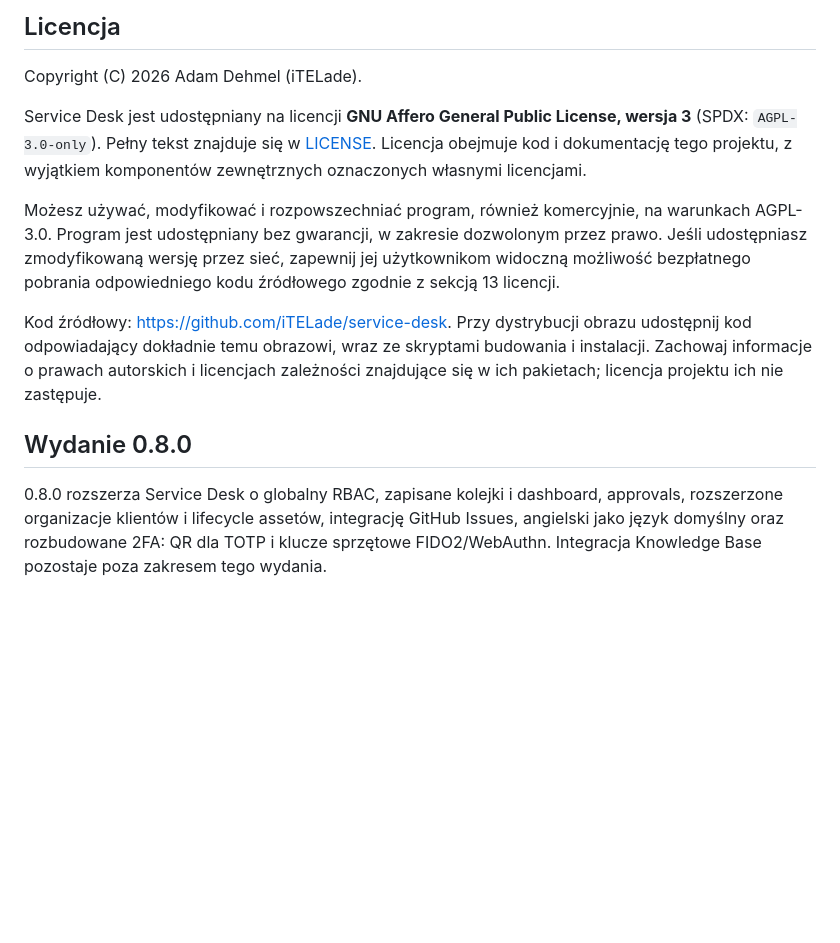
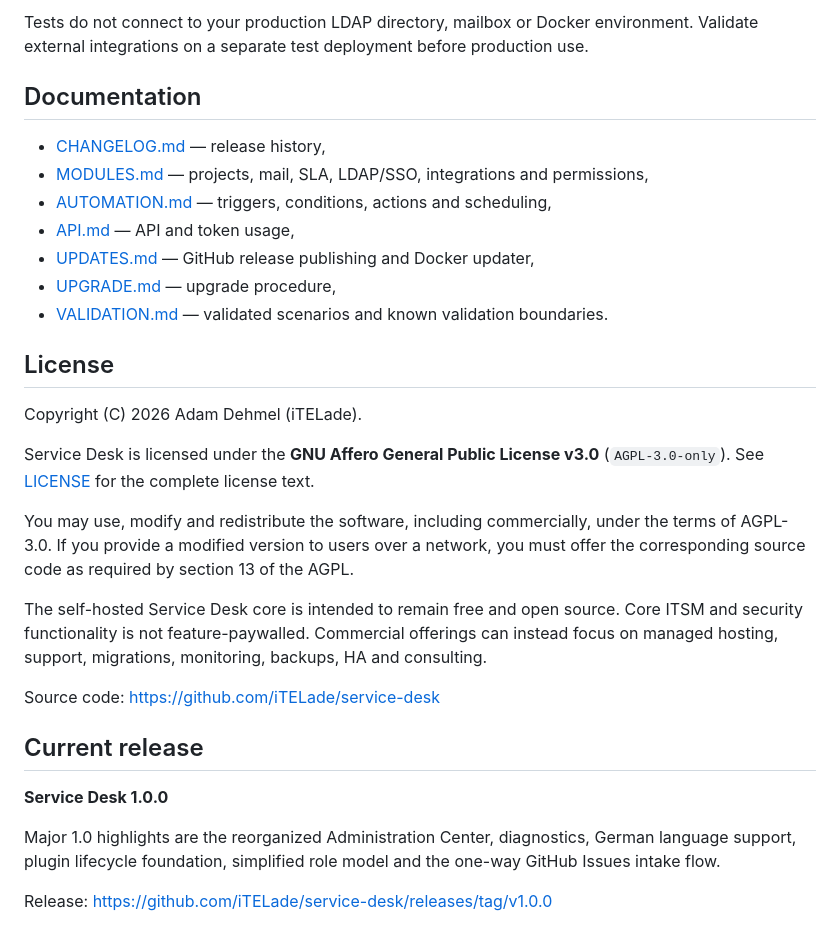
Before and after one commit to iTELade/service-desk, a Markdown page: README.md, the part around one of its changes. Rendered like a GitHub page; blank space fills up the shorter version.

```diff
--- a/README.md
+++ b/README.md
@@ -52,15 +145,32 @@ Testy nie łączą się z firmowym LDAP, skrzynkami ani produkcyjnym Dockerem. P
 
-## Licencja
+Tests do not connect to your production LDAP directory, mailbox or Docker environment. Validate external integrations on a separate test deployment before production use.
+
+## Documentation
+
+- [CHANGELOG.md](CHANGELOG.md) — release history,
+- [MODULES.md](MODULES.md) — projects, mail, SLA, LDAP/SSO, integrations and permissions,
+- [AUTOMATION.md](AUTOMATION.md) — triggers, conditions, actions and scheduling,
+- [API.md](API.md) — API and token usage,
+- [UPDATES.md](UPDATES.md) — GitHub release publishing and Docker updater,
+- [UPGRADE.md](UPGRADE.md) — upgrade procedure,
+- [VALIDATION.md](VALIDATION.md) — validated scenarios and known validation boundaries.
+
+## License
 
 Copyright (C) 2026 Adam Dehmel (iTELade).
 
-Service Desk jest udostępniany na licencji **GNU Affero General Public License, wersja 3** (SPDX: `AGPL-3.0-only`). Pełny tekst znajduje się w [LICENSE](LICENSE). Licencja obejmuje kod i dokumentację tego projektu, z wyjątkiem komponentów zewnętrznych oznaczonych własnymi licencjami.
+Service Desk is licensed under the **GNU Affero General Public License v3.0** (`AGPL-3.0-only`). See [LICENSE](LICENSE) for the complete license text.
 
-Możesz używać, modyfikować i rozpowszechniać program, również komercyjnie, na warunkach AGPL-3.0. Program jest udostępniany bez gwarancji, w zakresie dozwolonym przez prawo. Jeśli udostępniasz zmodyfikowaną wersję przez sieć, zapewnij jej użytkownikom widoczną możliwość bezpłatnego pobrania odpowiedniego kodu źródłowego zgodnie z sekcją 13 licencji.
+You may use, modify and redistribute the software, including commercially, under the terms of AGPL-3.0. If you provide a modified version to users over a network, you must offer the corresponding source code as required by section 13 of the AGPL.
 
-Kod źródłowy: https://github.com/iTELade/service-desk. Przy dystrybucji obrazu udostępnij kod odpowiadający dokładnie temu obrazowi, wraz ze skryptami budowania i instalacji. Zachowaj informacje o prawach autorskich i licencjach zależności znajdujące się w ich pakietach; licencja projektu ich nie zastępuje.
+The self-hosted Service Desk core is intended to remain free and open source. Core ITSM and security functionality is not feature-paywalled. Commercial offerings can instead focus on managed hosting, support, migrations, monitoring, backups, HA and consulting.
 
+Source code: https://github.com/iTELade/service-desk
 
-## Wydanie 0.8.0
+## Current release
 
-0.8.0 rozszerza Service Desk o globalny RBAC, zapisane kolejki i dashboard, approvals, rozszerzone organizacje klientów i lifecycle assetów, integrację GitHub Issues, angielski jako język domyślny oraz rozbudowane 2FA: QR dla TOTP i klucze sprzętowe FIDO2/WebAuthn. Integracja Knowledge Base pozostaje poza zakresem tego wydania.
+**Service Desk 1.0.0**
+
+Major 1.0 highlights are the reorganized Administration Center, diagnostics, German language support, plugin lifecycle foundation, simplified role model and the one-way GitHub Issues intake flow.
+
+Release: https://github.com/iTELade/service-desk/releases/tag/v1.0.0
```
Also changed, not shown: other parts of README.md (+112 -19 lines).
